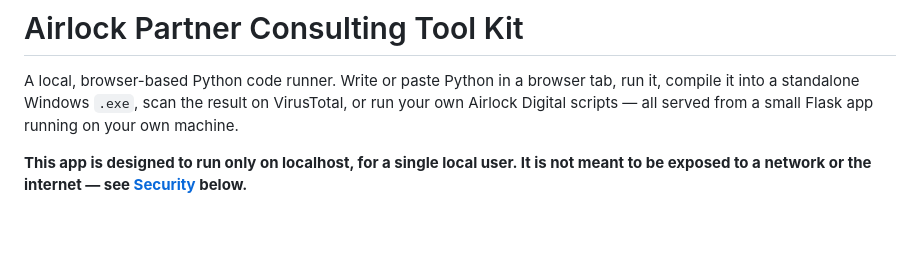
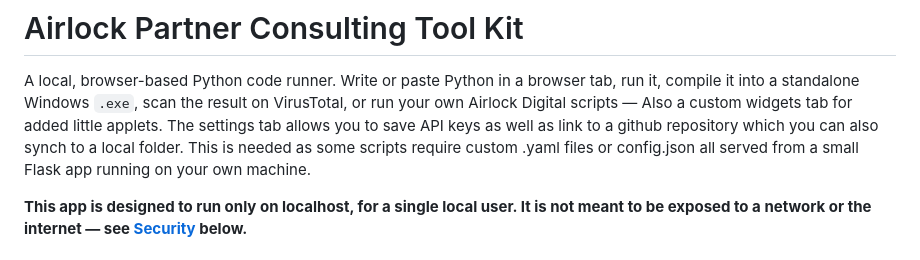
Before and after one commit to ryanheath-git/Airlock-Partner-Consultant-Toolkit, a Markdown page: README.md, the part around the change. Rendered like a GitHub page; blank space fills up the shorter version.

Commit message:
Update README with app functionality details
Clarify the purpose and usage of the app in the README.

```diff
--- a/README.md
+++ b/README.md
@@ -3,6 +3,9 @@
 A local, browser-based Python code runner. Write or paste Python in a
 browser tab, run it, compile it into a standalone Windows `.exe`, scan
 the result on VirusTotal, or run your own Airlock Digital scripts —
+Also a custom widgets tab for added little applets.
+The settings tab allows you to save API keys as well as link to a github repository which you can also synch to a local folder.
+This is needed as some scripts require custom .yaml files or config.json
 all served from a small Flask app running on your own machine.
 
 **This app is designed to run only on localhost, for a single local user.
```
